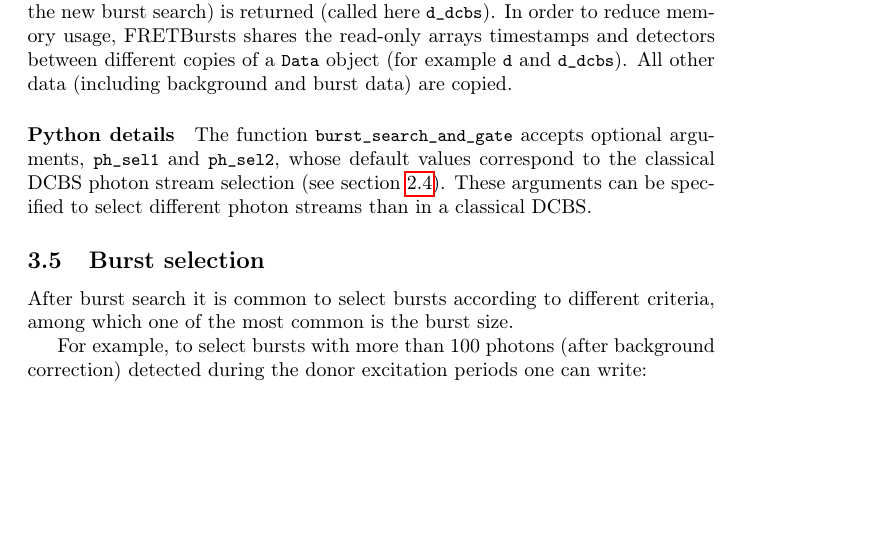
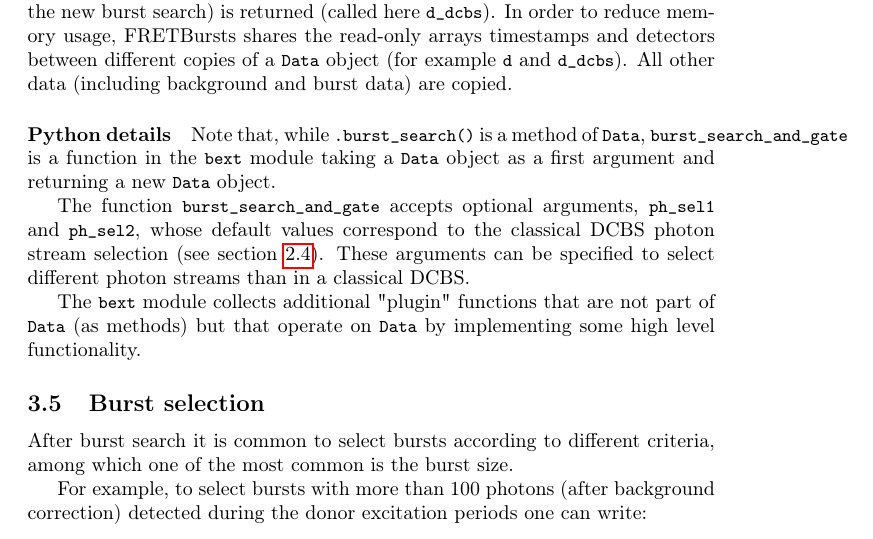
Before and after one commit to tritemio/fretbursts_paper, a LaTeX paper (main.tex, which reads burst-search.tex): part of page 15 of 20, cut so that both start at the same text, the shorter picture padded with empty space. Compiled offline with pdfLaTeX.

Commit message:
Clarification on what bext is

```diff
--- a/burst-search.tex
+++ b/burst-search.tex
@@ -75,8 +75,17 @@ All other data (including background and burst data) are copied.
 
 
 \paragraph{Python details}
+Note that, while \verb|.burst_search()| is a method of \verb|Data|,
+\verb|burst_search_and_gate| is a function in the \verb|bext| module
+taking a \verb|Data| object as a first argument and returning a new
+\verb|Data| object.
+
 The function \verb|burst_search_and_gate| accepts optional arguments,
 \verb|ph_sel1| and \verb|ph_sel2|, whose default values correspond to the
 classical DCBS photon stream selection (see section~\ref{sec:burstsearch_intro}).
 These arguments can be specified to select different photon streams than in
 a classical DCBS.
+
+The \verb|bext| module collects additional "plugin" functions
+that are not part of \verb|Data| (as methods) but that operate
+on \verb|Data| by implementing some high level functionality.
```
